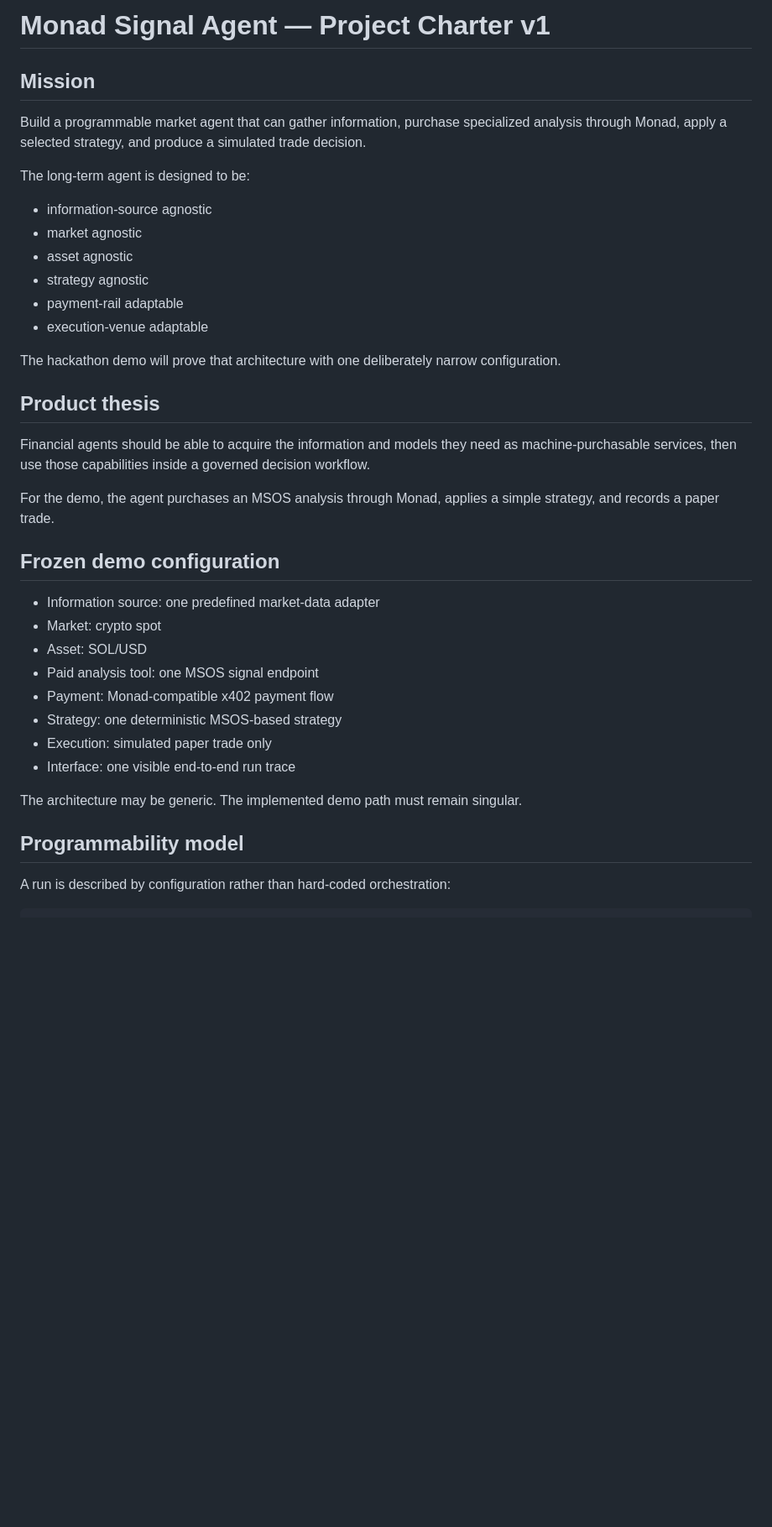
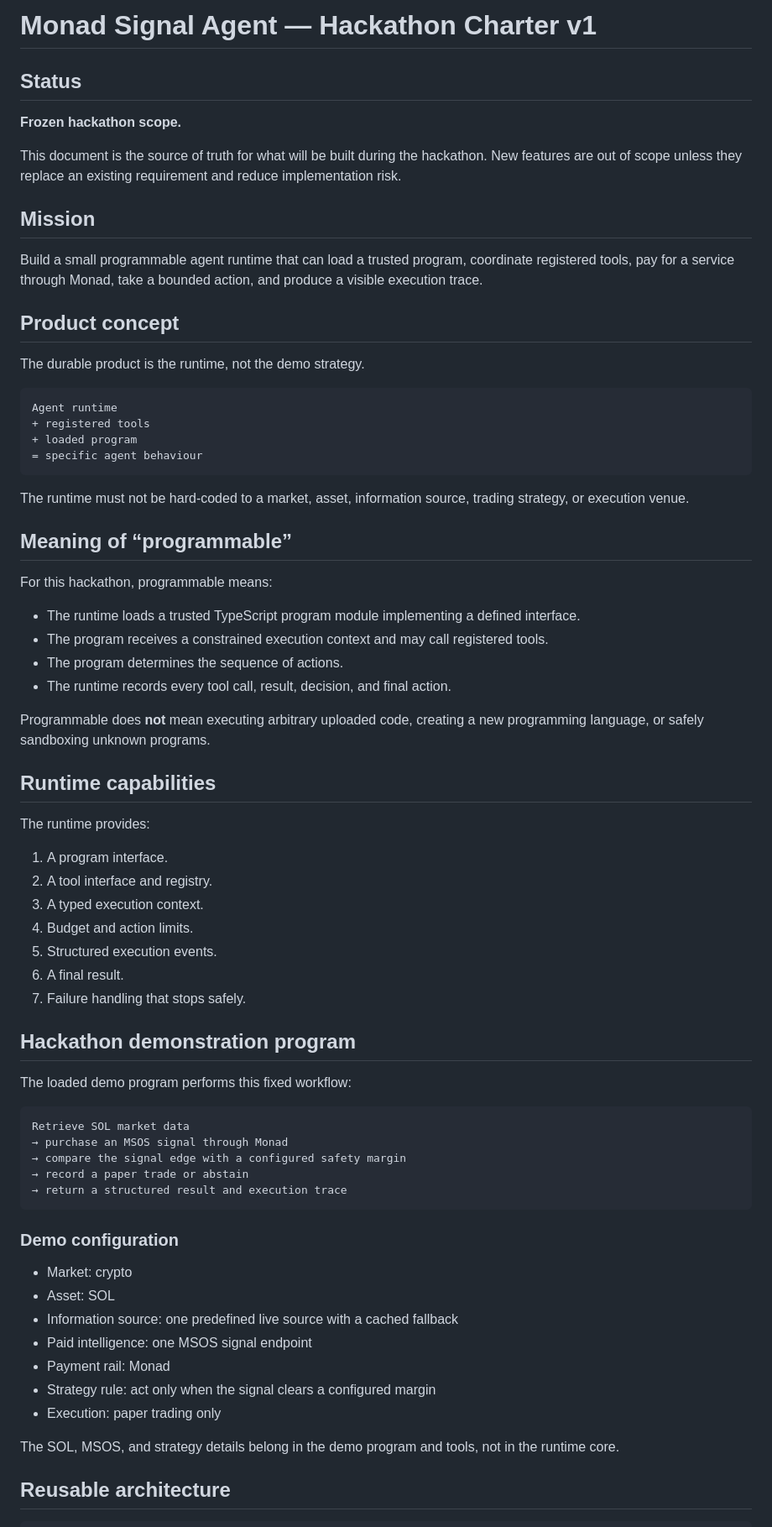
Before and after one commit to DanielTabakman/monad-signal-agent, a Markdown page: PROJECT_CHARTER.md, the part around one of its changes. Shown at 84% size. GitHub-like rendering; blank space fills up the shorter version.

Commit message:
docs: freeze program-slot runtime charter

````diff
--- a/PROJECT_CHARTER.md
+++ b/PROJECT_CHARTER.md
@@ -1,39 +1,74 @@
-# Monad Signal Agent — Project Charter v1
+# Monad Signal Agent — Hackathon Charter v1
+
+## Status
+
+**Frozen hackathon scope.**
+
+This document is the source of truth for what will be built during the hackathon. New features are out of scope unless they replace an existing requirement and reduce implementation risk.
 
 ## Mission
 
-Build a programmable market agent that can gather information, purchase specialized analysis through Monad, apply a selected strategy, and produce a simulated trade decision.
+Build a small programmable agent runtime that can load a trusted program, coordinate registered tools, pay for a service through Monad, take a bounded action, and produce a visible execution trace.
 
-The long-term agent is designed to be:
+## Product concept
 
-- information-source agnostic
-- market agnostic
-- asset agnostic
-- strategy agnostic
-- payment-rail adaptable
-- execution-venue adaptable
+The durable product is the runtime, not the demo strategy.
 
-The hackathon demo will prove that architecture with one deliberately narrow configuration.
+```text
+Agent runtime
++ registered tools
++ loaded program
+= specific agent behaviour
+```
 
-## Product thesis
+The runtime must not be hard-coded to a market, asset, information source, trading strategy, or execution venue.
 
-Financial agents should be able to acquire the information and models they need as machine-purchasable services, then use those capabilities inside a governed decision workflow.
+## Meaning of “programmable”
 
-For the demo, the agent purchases an MSOS analysis through Monad, applies a simple strategy, and records a paper trade.
+For this hackathon, programmable means:
 
-## Frozen demo configuration
+- The runtime loads a trusted TypeScript program module implementing a defined interface.
+- The program receives a constrained execution context and may call registered tools.
+- The program determines the sequence of actions.
+- The runtime records every tool call, result, decision, and final action.
 
-- Information source: one predefined market-data adapter
-- Market: crypto spot
-- Asset: SOL/USD
-- Paid analysis tool: one MSOS signal endpoint
-- Payment: Monad-compatible x402 payment flow
-- Strategy: one deterministic MSOS-based strategy
-- Execution: simulated paper trade only
-- Interface: one visible end-to-end run trace
+Programmable does **not** mean executing arbitrary uploaded code, creating a new programming language, or safely sandboxing unknown programs.
 
-The architecture may be generic. The implemented demo path must remain singular.
+## Runtime capabilities
 
-## Programmability model
+The runtime provides:
 
-A run is described by configuration rather than hard-coded orchestration:
+1. A program interface.
+2. A tool interface and registry.
+3. A typed execution context.
+4. Budget and action limits.
+5. Structured execution events.
+6. A final result.
+7. Failure handling that stops safely.
+
+## Hackathon demonstration program
+
+The loaded demo program performs this fixed workflow:
+
+```text
+Retrieve SOL market data
+→ purchase an MSOS signal through Monad
+→ compare the signal edge with a configured safety margin
+→ record a paper trade or abstain
+→ return a structured result and execution trace
+```
+
+### Demo configuration
+
+- Market: crypto
+- Asset: SOL
+- Information source: one predefined live source with a cached fallback
+- Paid intelligence: one MSOS signal endpoint
+- Payment rail: Monad
+- Strategy rule: act only when the signal clears a configured margin
+- Execution: paper trading only
+
+The SOL, MSOS, and strategy details belong in the demo program and tools, not in the runtime core.
+
+## Reusable architecture
+
````
Also changed, not shown: other parts of PROJECT_CHARTER.md (+108 -127 lines).
